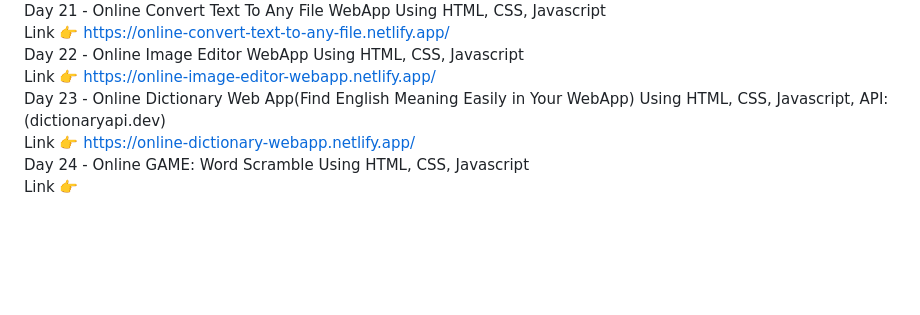
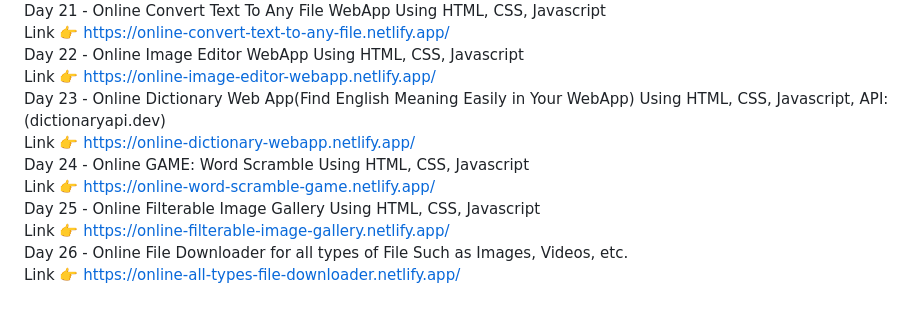
Before and after one commit to Nitish105/30-Days-30-Projects, a Markdown page: README.md, the part around the change. Drawn GitHub-style; blank space fills up the shorter version.

```diff
--- a/README.md
+++ b/README.md
@@ -68,8 +68,14 @@ Day 21 - Online Convert Text To Any File WebApp Using HTML, CSS, Javascript <br>
 Day 22 - Online Image Editor WebApp Using HTML, CSS, Javascript <br>
         Link 👉 https://online-image-editor-webapp.netlify.app/
         <br>
-Day 23 - Online Dictionary Web App(Find English Meaning Easily in Your WebApp) Using HTML, CSS,         Javascript, API: (dictionaryapi.dev) <br>
+Day 23 - Online Dictionary Web App(Find English Meaning Easily in Your WebApp) Using HTML, CSS, Javascript, API: (dictionaryapi.dev) <br>
         Link 👉 https://online-dictionary-webapp.netlify.app/
         <br>
 Day 24 - Online GAME: Word Scramble Using HTML, CSS, Javascript <br>
-        Link 👉
+        Link 👉 https://online-word-scramble-game.netlify.app/
+        <br>
+Day 25 - Online Filterable Image Gallery Using HTML, CSS, Javascript <br>
+        Link 👉 https://online-filterable-image-gallery.netlify.app/
+        <br>
+Day 26 - Online File Downloader for all types of File Such as Images, Videos, etc. <br>
+        Link 👉 https://online-all-types-file-downloader.netlify.app/
```
